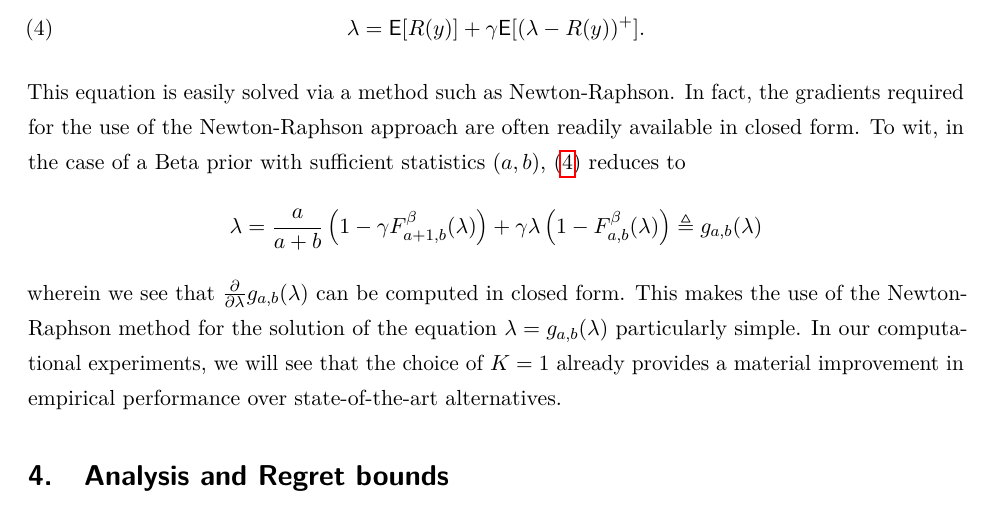
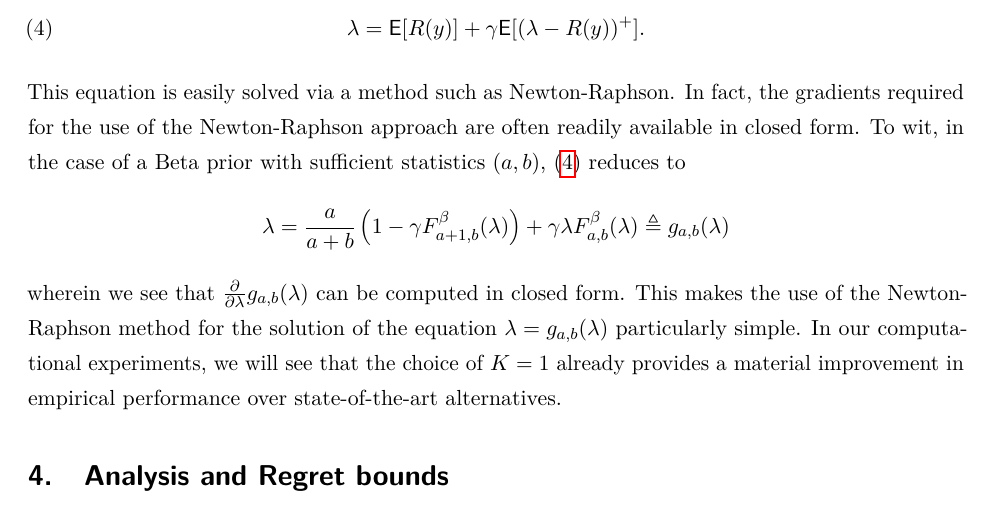
Before and after one commit to gutin/OROptimisticGittins, a LaTeX paper (opt_gittins_main.tex, which reads sections/gittins.tex): part of page 13 of 47, cut so that both start at the same text. Compiled offline with pdfLaTeX.

Commit message:
Fixed the typo for the Beta Bernoulli OGI equation

```diff
--- a/sections/gittins.tex
+++ b/sections/gittins.tex
@@ -129,7 +129,7 @@ We end this section, with some brief commentary on computation. For concreteness
 \end{equation}
 This equation is easily solved via a method such as Newton-Raphson. In fact, the gradients required for the use of the Newton-Raphson approach are often readily available in closed form. To wit, in the case of a Beta prior with sufficient statistics $(a,b)$, \eqref{eqn:ogi_k1} reduces to
 \[
-	\lambda  =  \frac{a}{a+b}\left(1 - \gamma F^\beta_{a+1,b}(\lambda)\right) + \gamma \lambda \left(1-F^\beta_{a,b}(\lambda)\right) \triangleq g_{a,b}(\lambda)
+	\lambda  =  \frac{a}{a+b}\left(1 - \gamma F^\beta_{a+1,b}(\lambda)\right) + \gamma \lambda F^\beta_{a,b}(\lambda) \triangleq g_{a,b}(\lambda)
 \]
 wherein we see that $\frac{\partial}{\partial \lambda} g_{a,b}(\lambda)$ can be computed in closed form. This makes the use of the Newton-Raphson method for the solution of the equation $\lambda =  g_{a,b}(\lambda)$ particularly simple. In our computational experiments, we will see that the choice of $K=1$ already provides a material improvement in empirical performance over state-of-the-art alternatives.
 
```
